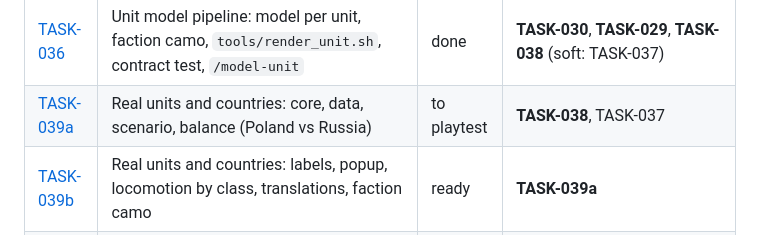
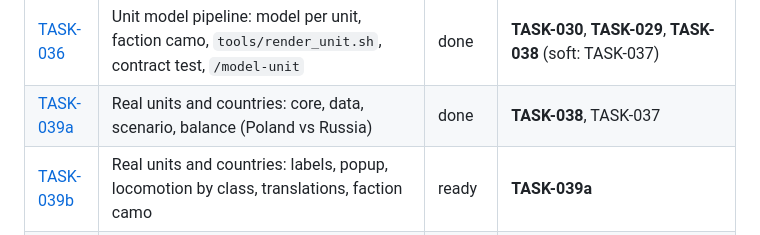
Before and after one commit to dawidczarczynski/eastern-flank, a Markdown page: docs/tasks/BACKLOG.md, the part around the change. GitHub-like rendering.

```diff
--- a/docs/tasks/BACKLOG.md
+++ b/docs/tasks/BACKLOG.md
@@ -41,7 +41,7 @@ Rows after TASK-001 are in priority order (top = next to implement).
 | [TASK-038](TASK-038-factions-as-data.md) | Factions as data: `FactionDefinition`, player → faction, HUD/colours from the faction | done | – (soft: TASK-005, TASK-020) |
 | [TASK-040](TASK-040-catalog-ai-research.md) | Unit catalog: AI research (`/research-unit`) verified in the form; agent jobs from the UI | done | TASK-037 (soft: TASK-036) |
 | [TASK-036](TASK-036-unit-model-pipeline.md) | Unit model pipeline: model per unit, faction camo, `tools/render_unit.sh`, contract test, `/model-unit` | done | **TASK-030**, **TASK-029**, **TASK-038** (soft: TASK-037) |
-| [TASK-039a](TASK-039a-real-units-core.md) | Real units and countries: core, data, scenario, balance (Poland vs Russia) | to playtest | **TASK-038**, TASK-037 |
+| [TASK-039a](TASK-039a-real-units-core.md) | Real units and countries: core, data, scenario, balance (Poland vs Russia) | done | **TASK-038**, TASK-037 |
 | [TASK-039b](TASK-039b-real-units-presentation.md) | Real units and countries: labels, popup, locomotion by class, translations, faction camo | ready | **TASK-039a** |
 | [TASK-041](TASK-041-catalog-mechanisms.md) | Unit catalog: mechanisms registry (`mechanisms.json`), per-unit `mechanisms` with params, validation, research, readiness | ready | TASK-037, TASK-040 |
 | [TASK-042](TASK-042-catalog-mechanisms-ui.md) | Unit catalog: edit mechanisms in the form; research + verify Uragan / Homar-K mechanisms | ready | **TASK-041** |
```
Also changed, not shown: docs/tasks/TASK-039a-real-units-core.md (+2 -1 lines).
